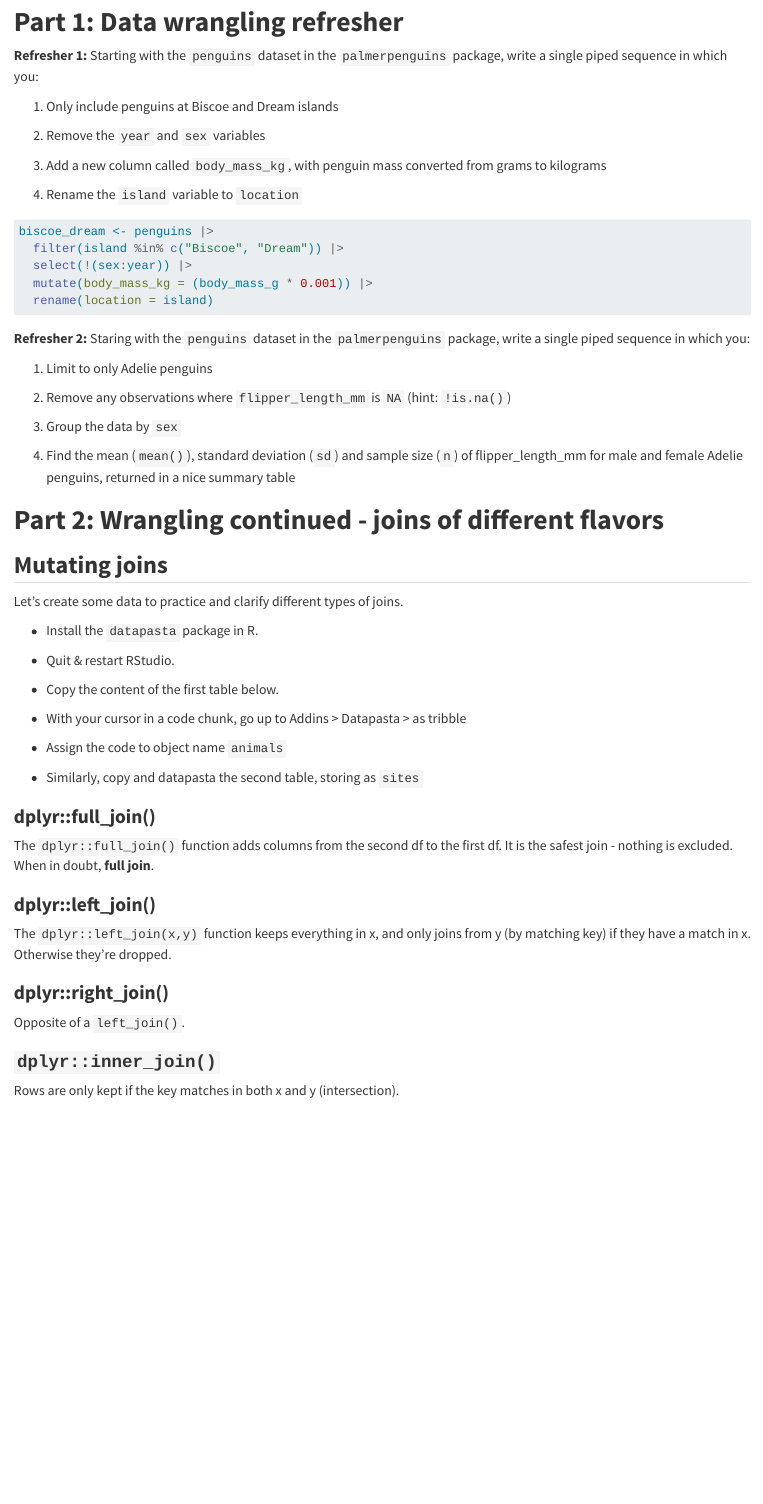
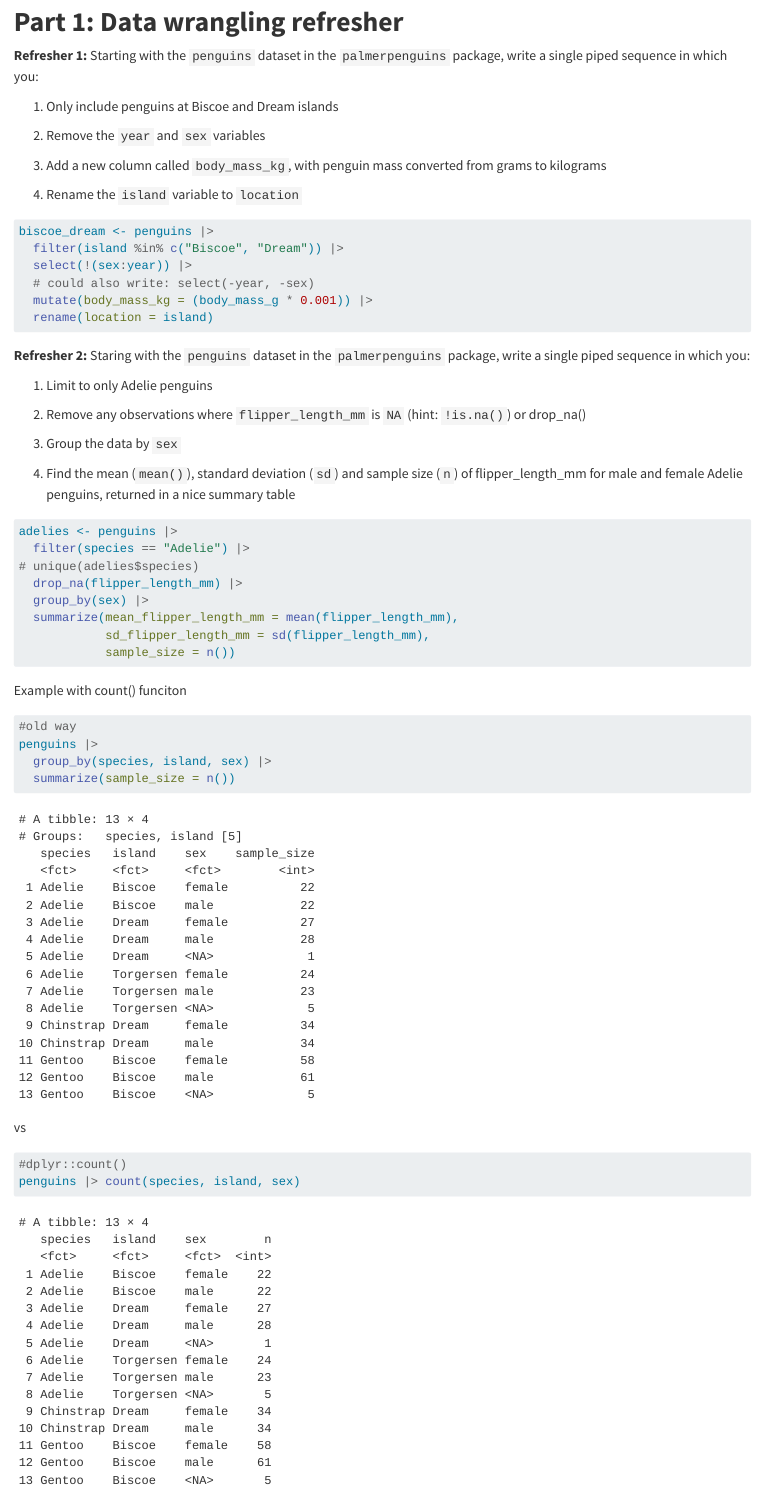
Before and after one commit to a-ramji/eds221-day7-comp1, a Quarto document (eds221-day7-comp1.qmd): the page in a window 1100 px wide, from 330 px down. Rendered offline with R 4.5, knitr and Pandoc in place of Quarto, with nearby package versions.

Commit message:
end of warmup

````diff
--- a/eds221-day7-comp1.qmd
+++ b/eds221-day7-comp1.qmd
@@ -34,6 +34,7 @@ library(kableExtra)
 biscoe_dream <- penguins |>
   filter(island %in% c("Biscoe", "Dream")) |>
   select(!(sex:year)) |>
+  # could also write: select(-year, -sex)
   mutate(body_mass_kg = (body_mass_g * 0.001)) |>
   rename(location = island)
 ```
@@ -42,14 +43,37 @@ biscoe_dream <- penguins |>
 
 1.  Limit to only Adelie penguins
 
-2.  Remove any observations where `flipper_length_mm` is `NA` (hint: `!is.na()`)
+2.  Remove any observations where `flipper_length_mm` is `NA` (hint: `!is.na()`) or drop_na()
 
 3.  Group the data by `sex`
 
 4.  Find the mean (`mean()`), standard deviation (`sd`) and sample size (`n`) of flipper_length_mm for male and female Adelie penguins, returned in a nice summary table
 
 ```{r}
+adelies <- penguins |>
+  filter(species == "Adelie") |>
+# unique(adelies$species)
+  drop_na(flipper_length_mm) |>
+  group_by(sex) |>
+  summarize(mean_flipper_length_mm = mean(flipper_length_mm),
+            sd_flipper_length_mm = sd(flipper_length_mm),
+            sample_size = n())
+```
 
+Example with count() funciton
+
+```{r}
+#old way
+penguins |>
+  group_by(species, island, sex) |>
+  summarize(sample_size = n())
+```
+
+vs
+
+```{r}
+#dplyr::count()
+penguins |> count(species, island, sex)
 ```
 
 # **Part 2: Wrangling continued - joins of different flavors**
````
